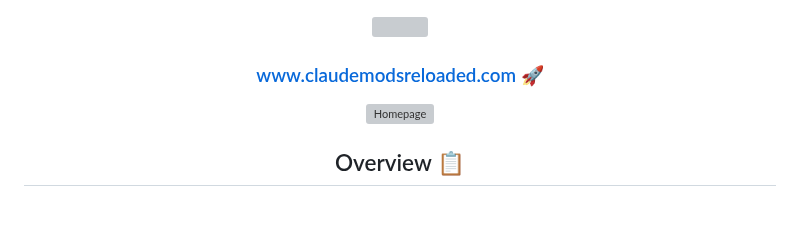
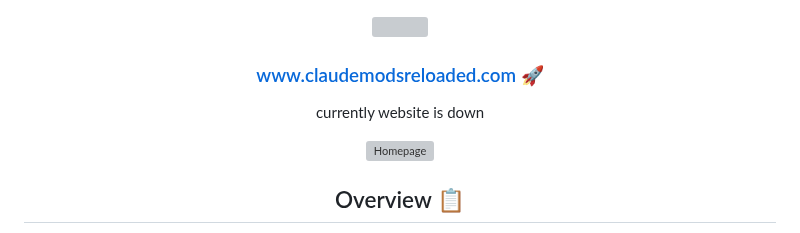
Before and after one commit to claudemods/claudemodsreloaded-website, a Markdown page: README.md, the part around the change. GitHub-like rendering; blank space fills up the shorter version; grey boxes are pictures that could not be loaded.

```diff
--- a/README.md
+++ b/README.md
@@ -7,6 +7,7 @@
 <div align="center">
 
 ### www.claudemodsreloaded.com 🚀
+currently website is down
 
 <div align="center">
   <a href="https://www.deepseek.com/" target="_blank">
```
